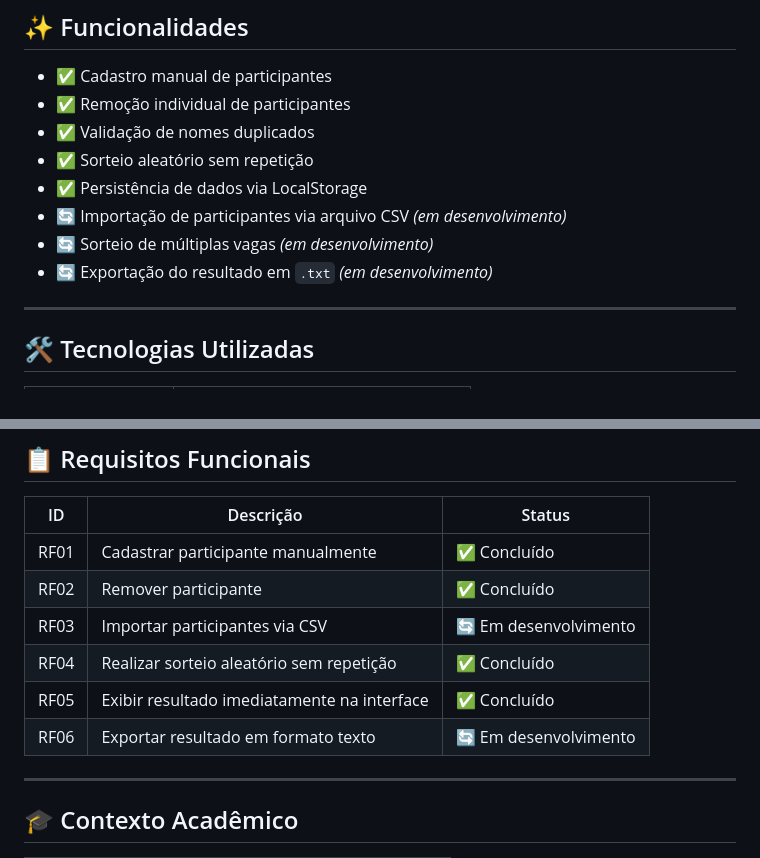
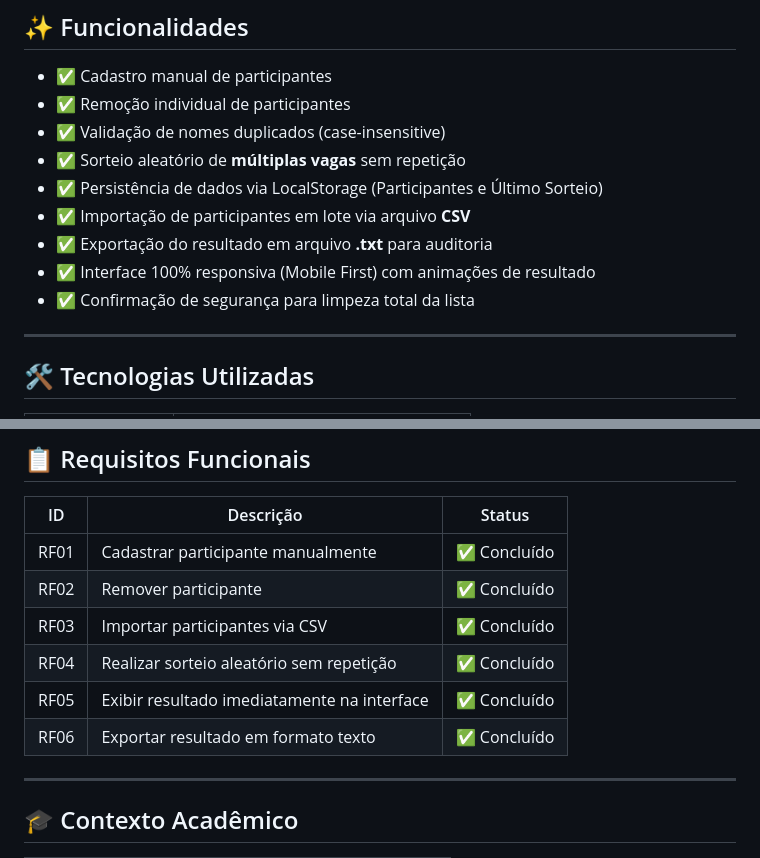
Before and after one commit to PhelipeSilvestre/sorteio-vaga, a Markdown page: README.md, 2 parts joined by grey strips. Drawn GitHub-style.

Commit message:
docs: finalize README with all PEX V features and requirement statuses

```diff
--- a/README.md
+++ b/README.md
@@ -16,12 +16,13 @@ Este aplicativo resolve esses problemas ao automatizar todo o processo de sortei
 
 - ✅ Cadastro manual de participantes
 - ✅ Remoção individual de participantes
-- ✅ Validação de nomes duplicados
-- ✅ Sorteio aleatório sem repetição
-- ✅ Persistência de dados via LocalStorage
-- 🔄 Importação de participantes via arquivo CSV *(em desenvolvimento)*
-- 🔄 Sorteio de múltiplas vagas *(em desenvolvimento)*
-- 🔄 Exportação do resultado em `.txt` *(em desenvolvimento)*
+- ✅ Validação de nomes duplicados (case-insensitive)
+- ✅ Sorteio aleatório de **múltiplas vagas** sem repetição
+- ✅ Persistência de dados via LocalStorage (Participantes e Último Sorteio)
+- ✅ Importação de participantes em lote via arquivo **CSV**
+- ✅ Exportação do resultado em arquivo **.txt** para auditoria
+- ✅ Interface 100% responsiva (Mobile First) com animações de resultado
+- ✅ Confirmação de segurança para limpeza total da lista
 
 ---
 
@@ -87,10 +88,10 @@ Cada participante é armazenado no seguinte formato JSON:
 |---|---|---|
 | RF01 | Cadastrar participante manualmente | ✅ Concluído |
 | RF02 | Remover participante | ✅ Concluído |
-| RF03 | Importar participantes via CSV | 🔄 Em desenvolvimento |
+| RF03 | Importar participantes via CSV | ✅ Concluído |
 | RF04 | Realizar sorteio aleatório sem repetição | ✅ Concluído |
 | RF05 | Exibir resultado imediatamente na interface | ✅ Concluído |
-| RF06 | Exportar resultado em formato texto | 🔄 Em desenvolvimento |
+| RF06 | Exportar resultado em formato texto | ✅ Concluído |
 
 ---
 
```
